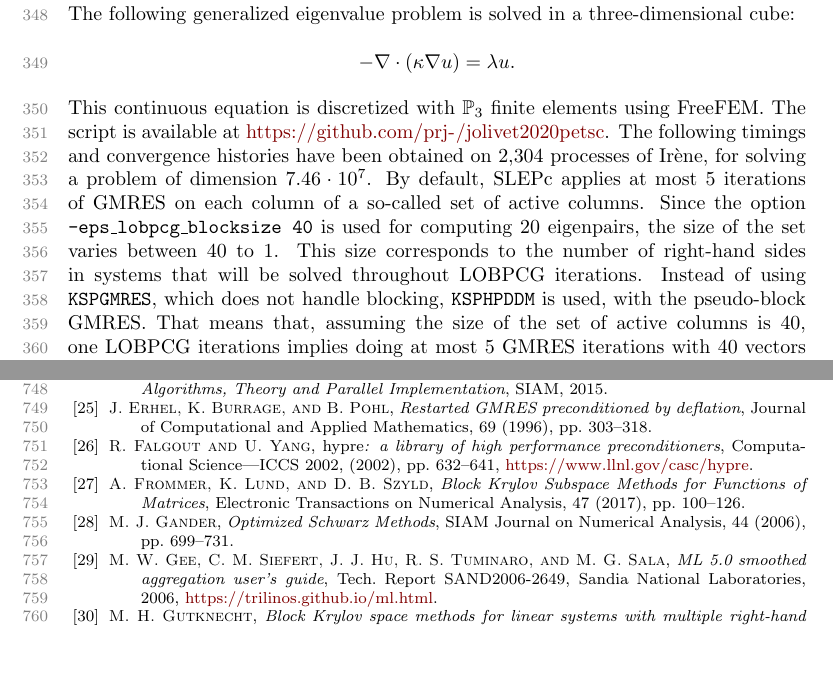
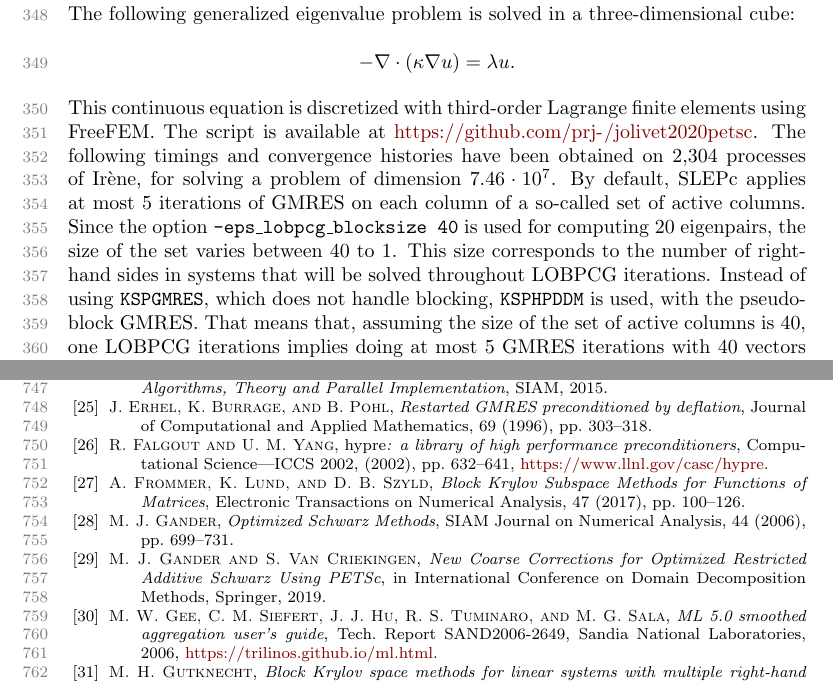
Before and after one commit to prj-/jolivet2020petsc, a LaTeX paper (article.tex): two parts of pages 11 and 23 of 26, joined at a grey line, cut so that both start at the same text, the shorter picture padded with empty space. Compiled offline with pdfLaTeX.

Commit message:
Style fixes

```diff
--- a/article.tex
+++ b/article.tex
@@ -1022,7 +1022,7 @@ The following generalized eigenvalue problem is solved in a three-dimensional cu
 \begin{equation*}
     -\nabla \cdot (\kappa \nabla u) = \lambda u.\label{eq:lobpcg}
 \end{equation*}
-This continuous equation is discretized with $\mathbb{P}_3$ finite elements using FreeFEM. The script is available at \url{https://github.com/prj-/jolivet2020petsc}. The following timings and convergence histories have been obtained on $2{,}304$ processes of Ir\`ene, for solving a problem of dimension \pgfmathprintnumber{74618461}. By default, SLEPc applies at most 5 iterations of GMRES on each column of a so-called set of active columns. Since the option \pk{-eps\_lobpcg\_blocksize 40} is used for computing 20 eigenpairs, the size of the set varies between 40 to 1. This size corresponds to the number of right-hand sides in systems that will be solved throughout LOBPCG iterations. Instead of using \pk{KSPGMRES}, which does not handle blocking, \pk{KSPHPDDM} is used, with the pseudo-block GMRES. That means that, assuming the size of the set of active columns is 40, one LOBPCG iterations implies doing at most 5 GMRES iterations with 40 vectors simultaneously, using \pk{MatProductNumeric} and \pk{PCMatApply}, instead of doing at most $40\times 5$ successive GMRES iterations, using \pk{MatMult} and \pk{PCApply}. Results are gathered in~\cref{fig:lobpcg}. In the first line, the numbers of outer LOBPCG iterations are reported with the three different inner preconditioners mentioned above. \pk{PCASM} is known to yield a preconditioned operator whose condition number grows as the number of subdomains, here processes, increases. Thus, the number of outer iterations is higher than with \pk{PCHPDDM} or \pk{PCGAMG} since the inner solves are not converging to meaningful solutions in just 5 iterations. The multilevel preconditioners perform similarly, since the difference in the number of outer iterations is minimal (1). The second and third lines represent the number of times \pk{PCApply} and \pk{PCMatApply} are called. Since \pk{PCGAMG} does not handle blocking, at each pseudo-block GMRES iteration, \pk{PCApply} is called on each single active column. \pk{PCASM} and \pk{PCHPDDM} handle blocking, so only rely on \pk{PCMatApply}. In the fourth line, the time spent setting up the preconditioners is given. \pk{PCASM} is extremely cheap but not very robust numerically, while both multilevel preconditioners have a similar setup time. Eventually, in the last line, the time spent in the full eigensolve is given. Clearly, having both a \pk{KSP} and a \pk{PC} which can deal with multiple vectors efficiently is mandatory to achieve reasonable performance with such an outer solver that heavily relies on blocking.
+This continuous equation is discretized with third-order Lagrange finite elements using FreeFEM. The script is available at \url{https://github.com/prj-/jolivet2020petsc}. The following timings and convergence histories have been obtained on $2{,}304$ processes of Ir\`ene, for solving a problem of dimension \pgfmathprintnumber{74618461}. By default, SLEPc applies at most 5 iterations of GMRES on each column of a so-called set of active columns. Since the option \pk{-eps\_lobpcg\_blocksize 40} is used for computing 20 eigenpairs, the size of the set varies between 40 to 1. This size corresponds to the number of right-hand sides in systems that will be solved throughout LOBPCG iterations. Instead of using \pk{KSPGMRES}, which does not handle blocking, \pk{KSPHPDDM} is used, with the pseudo-block GMRES. That means that, assuming the size of the set of active columns is 40, one LOBPCG iterations implies doing at most 5 GMRES iterations with 40 vectors simultaneously, using \pk{MatProductNumeric} and \pk{PCMatApply}, instead of doing at most $40\times 5$ successive GMRES iterations, using \pk{MatMult} and \pk{PCApply}. Results are gathered in~\cref{fig:lobpcg}. In the first line, the numbers of outer LOBPCG iterations are reported with the three different inner preconditioners mentioned above. \pk{PCASM} is known to yield a preconditioned operator whose condition number grows as the number of subdomains, here processes, increases. Thus, the number of outer iterations is higher than with \pk{PCHPDDM} or \pk{PCGAMG} since the inner solves are not converging to meaningful solutions in just 5 iterations. The multilevel preconditioners perform similarly, since the difference in the number of outer iterations is minimal (1). The second and third lines represent the number of times \pk{PCApply} and \pk{PCMatApply} are called. Since \pk{PCGAMG} does not handle blocking, at each pseudo-block GMRES iteration, \pk{PCApply} is called on each single active column. \pk{PCASM} and \pk{PCHPDDM} handle blocking, so only rely on \pk{PCMatApply}. In the fourth line, the time spent setting up the preconditioners is given. \pk{PCASM} is extremely cheap but not very robust numerically, while both multilevel preconditioners have a similar setup time. Eventually, in the last line, the time spent in the full eigensolve is given. Clearly, having both a \pk{KSP} and a \pk{PC} which can deal with multiple vectors efficiently is mandatory to achieve reasonable performance with such an outer solver that heavily relies on blocking.
 \pgfplotstableread{
 PC       outer PCApply PCMatApply PCSetUp       EPSSolve
 PCASM    54    ---     378        2.8536e+00    265.6564
@@ -2235,9 +2235,9 @@ Jose E.~Roman was supported by the Spanish Agencia Estatal de Investigaci\'{o}n
   pp.~303--318.
 
 \bibitem{falgout2002hypre}
-{\sc R.~Falgout and U.~Yang}, {\em \emph{hypre}: a library of high performance
-  preconditioners}, Computational Science---ICCS 2002,  (2002), pp.~632--641,
-  \url{https://www.llnl.gov/casc/hypre}.
+{\sc R.~Falgout and U.~M. Yang}, {\em \emph{hypre}: a library of high
+  performance preconditioners}, Computational Science---ICCS 2002,  (2002),
+  pp.~632--641, \url{https://www.llnl.gov/casc/hypre}.
 
 \bibitem{frommer2017block}
 {\sc A.~Frommer, K.~Lund, and D.~B. Szyld}, {\em {Block Krylov Subspace Methods
@@ -2247,6 +2247,11 @@ Jose E.~Roman was supported by the Spanish Agencia Estatal de Investigaci\'{o}n
 \bibitem{gander2006optimized}
 {\sc M.~J. Gander}, {\em Optimized {S}chwarz {M}ethods}, SIAM Journal on
   Numerical Analysis, 44 (2006), pp.~699--731.
+
+\bibitem{gander2019new}
+{\sc M.~J. Gander and S.~Van~Criekingen}, {\em {New Coarse Corrections for
+  Optimized Restricted Additive Schwarz Using PETSc}}, in International
+  Conference on Domain Decomposition Methods, Springer, 2019.
 
 \bibitem{gee2006ml}
 {\sc M.~W. Gee, C.~M. Siefert, J.~J. Hu, R.~S. Tuminaro, and M.~G. Sala}, {\em
```
Also changed, not shown: article.tex (22 more changed lines).
